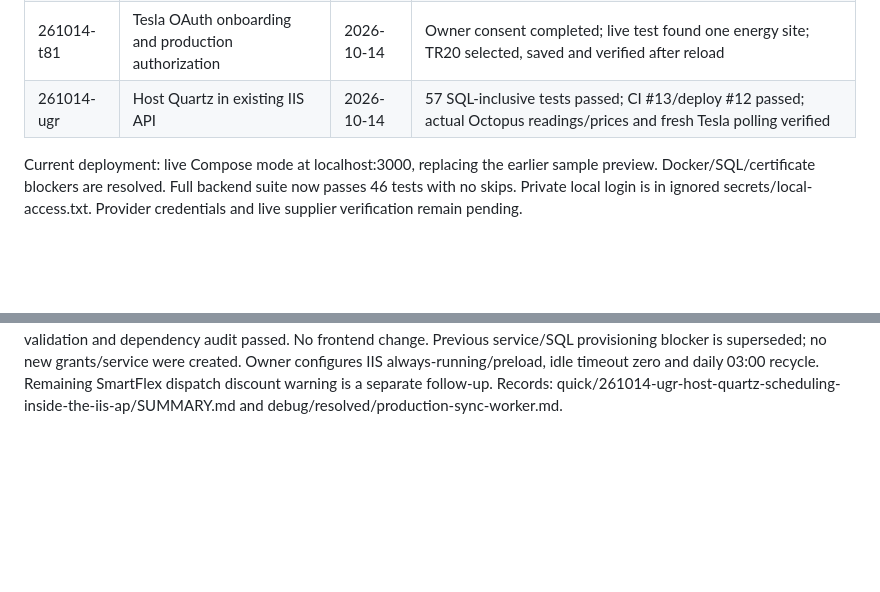
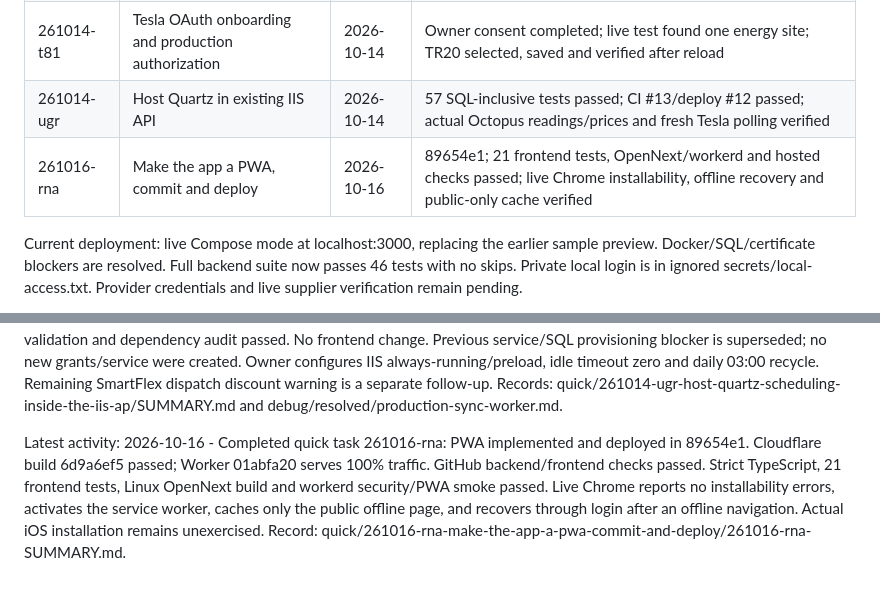
Before and after one commit to vhosztafi/octopus-dash, a Markdown page: .planning/STATE.md, 2 parts joined by grey strips. Rendered like a GitHub page; blank space fills up the shorter version.

```diff
--- a/.planning/STATE.md
+++ b/.planning/STATE.md
@@ -20,6 +20,7 @@ Latest activity: 2026-10-12 implementation and verification close-out on codex/h
 | 261013-tnd | Configure Cloudflare production login and API connection | 2026-10-14 | Three runtime secrets configured; fresh production login and API-backed dashboard/Settings verified; approved encrypted transfer removed in 7a86097 |
 | 261014-t81 | Tesla OAuth onboarding and production authorization | 2026-10-14 | Owner consent completed; live test found one energy site; TR20 selected, saved and verified after reload |
 | 261014-ugr | Host Quartz in existing IIS API | 2026-10-14 | 57 SQL-inclusive tests passed; CI #13/deploy #12 passed; actual Octopus readings/prices and fresh Tesla polling verified |
+| 261016-rna | Make the app a PWA, commit and deploy | 2026-10-16 | 89654e1; 21 frontend tests, OpenNext/workerd and hosted checks passed; live Chrome installability, offline recovery and public-only cache verified |
 
 Current deployment: live Compose mode at localhost:3000, replacing the earlier sample preview. Docker/SQL/certificate blockers are resolved. Full backend suite now passes 46 tests with no skips. Private local login is in ignored secrets/local-access.txt. Provider credentials and live supplier verification remain pending.
 
@@ -38,3 +39,5 @@ Active debug: production-sync-worker. Owner reported missing Octopus data despit
 Worker deployment follow-up (2026-10-14): CI #12 (7448) published both packages, but automatic deploy #11 (7450) stopped at the SQL preflight: the TeamCity identity NT AUTHORITY\SYSTEM cannot open OctopusDash_Live. IIS, private settings, service and SQL principals were untouched. The worker source is ready; ingestion remains blocked on one-time least-privilege server/DBA commissioning documented in docs/TEAMCITY.md. Do not claim production Octopus/Tesla syncing until a fresh worker heartbeat and real data are verified.
 
 Latest activity: 2026-10-14 quick task 261014-ugr completed (6b554db). Quartz now hosts inside the existing IIS API, sharing the existing app pool SQL identity and encrypted credentials. CI #13 and automatic deploy #12 (7455) passed; private scheduler/SQL/HTTPS/authentication checks succeeded. Production browser confirms real dated Octopus readings/tariff pricing and fresh Tesla polling. All 57 local backend tests including SQL, Windows publish/preflight, PowerShell/Compose validation and dependency audit passed. No frontend change. Previous service/SQL provisioning blocker is superseded; no new grants/service were created. Owner configures IIS always-running/preload, idle timeout zero and daily 03:00 recycle. Remaining SmartFlex dispatch discount warning is a separate follow-up. Records: quick/261014-ugr-host-quartz-scheduling-inside-the-iis-ap/SUMMARY.md and debug/resolved/production-sync-worker.md.
+
+Latest activity: 2026-10-16 - Completed quick task 261016-rna: PWA implemented and deployed in 89654e1. Cloudflare build 6d9a6ef5 passed; Worker 01abfa20 serves 100% traffic. GitHub backend/frontend checks passed. Strict TypeScript, 21 frontend tests, Linux OpenNext build and workerd security/PWA smoke passed. Live Chrome reports no installability errors, activates the service worker, caches only the public offline page, and recovers through login after an offline navigation. Actual iOS installation remains unexercised. Record: quick/261016-rna-make-the-app-a-pwa-commit-and-deploy/261016-rna-SUMMARY.md.
```
Also changed, not shown: PROGRESS.md (+6 -0 lines), 1 other file.
